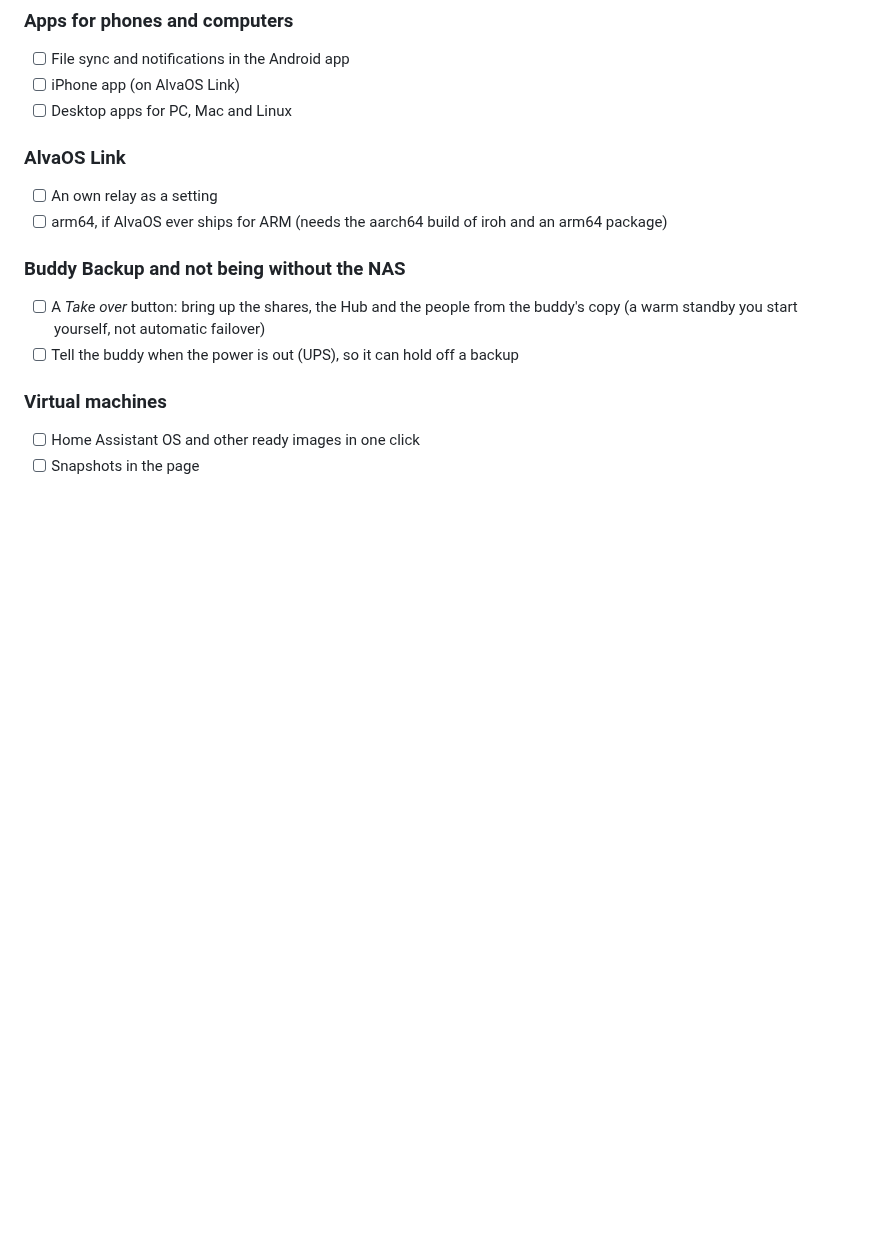
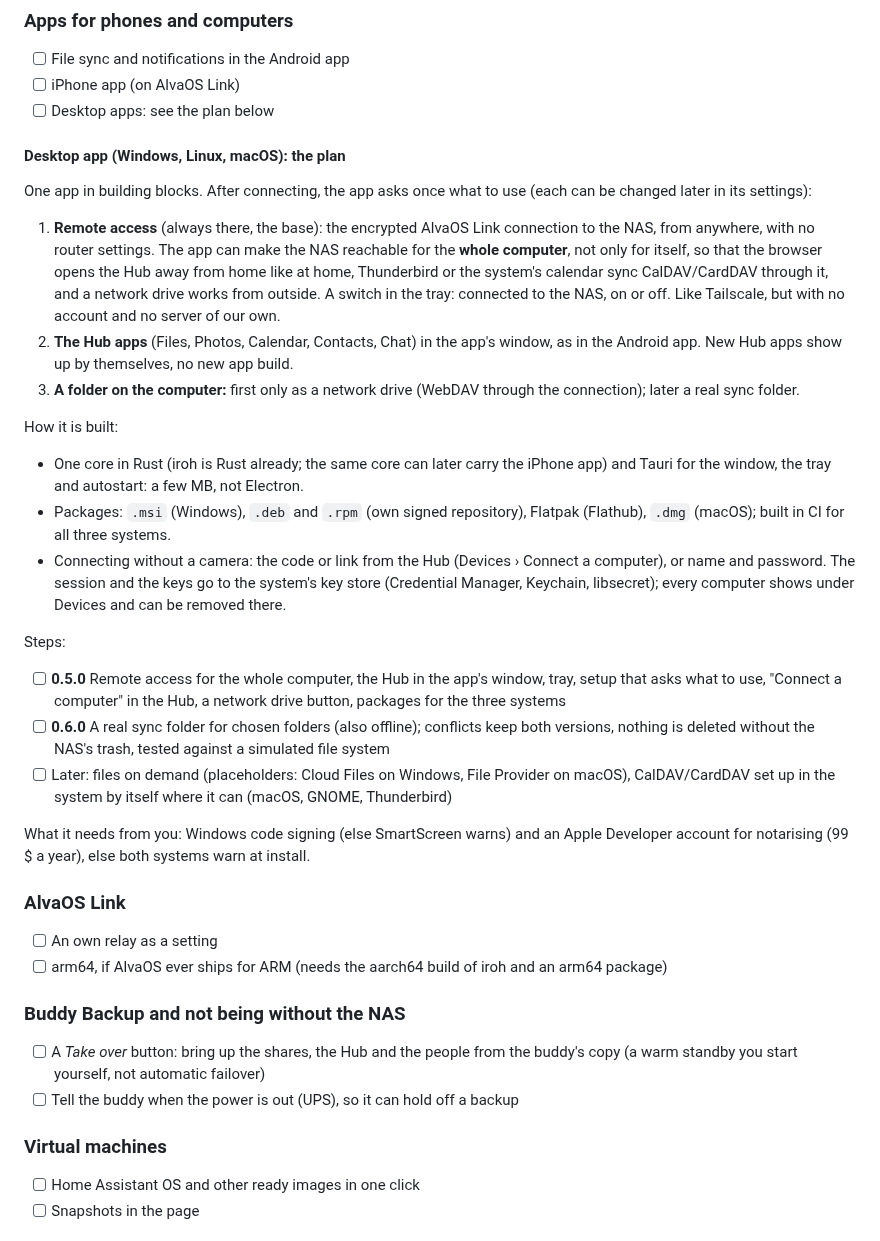
Before and after one commit to SnowTimSwiss/AlvaOS, a Markdown page: docs/ROADMAP.md, the part around the change. GitHub-like rendering; blank space fills up the shorter version.

Commit message:
Roadmap: the desktop app (remote access for the whole computer, Hub in the window, a folder), steps 0.5.0 and 0.6.0

```diff
--- a/docs/ROADMAP.md
+++ b/docs/ROADMAP.md
@@ -39,7 +39,27 @@ Current version: **beta-v0.4.0**
 ### Apps for phones and computers
 - [ ] File sync and notifications in the Android app
 - [ ] iPhone app (on AlvaOS Link)
-- [ ] Desktop apps for PC, Mac and Linux
+- [ ] Desktop apps: see the plan below
+
+#### Desktop app (Windows, Linux, macOS): the plan
+
+One app in building blocks. After connecting, the app asks once what to use (each can be changed later in its settings):
+
+1. **Remote access** (always there, the base): the encrypted AlvaOS Link connection to the NAS, from anywhere, with no router settings. The app can make the NAS reachable for the **whole computer**, not only for itself, so that the browser opens the Hub away from home like at home, Thunderbird or the system's calendar sync CalDAV/CardDAV through it, and a network drive works from outside. A switch in the tray: connected to the NAS, on or off. Like Tailscale, but with no account and no server of our own.
+2. **The Hub apps** (Files, Photos, Calendar, Contacts, Chat) in the app's window, as in the Android app. New Hub apps show up by themselves, no new app build.
+3. **A folder on the computer:** first only as a network drive (WebDAV through the connection); later a real sync folder.
+
+How it is built:
+- One core in Rust (iroh is Rust already; the same core can later carry the iPhone app) and Tauri for the window, the tray and autostart: a few MB, not Electron.
+- Packages: `.msi` (Windows), `.deb` and `.rpm` (own signed repository), Flatpak (Flathub), `.dmg` (macOS); built in CI for all three systems.
+- Connecting without a camera: the code or link from the Hub (Devices › Connect a computer), or name and password. The session and the keys go to the system's key store (Credential Manager, Keychain, libsecret); every computer shows under Devices and can be removed there.
+
+Steps:
+- [ ] **0.5.0** Remote access for the whole computer, the Hub in the app's window, tray, setup that asks what to use, "Connect a computer" in the Hub, a network drive button, packages for the three systems
+- [ ] **0.6.0** A real sync folder for chosen folders (also offline); conflicts keep both versions, nothing is deleted without the NAS's trash, tested against a simulated file system
+- [ ] Later: files on demand (placeholders: Cloud Files on Windows, File Provider on macOS), CalDAV/CardDAV set up in the system by itself where it can (macOS, GNOME, Thunderbird)
+
+What it needs from you: Windows code signing (else SmartScreen warns) and an Apple Developer account for notarising (99 $ a year), else both systems warn at install.
 
 ### AlvaOS Link
 - [ ] An own relay as a setting
```
Also changed, not shown: docs/BACKLOG.md (+6 -0 lines).
